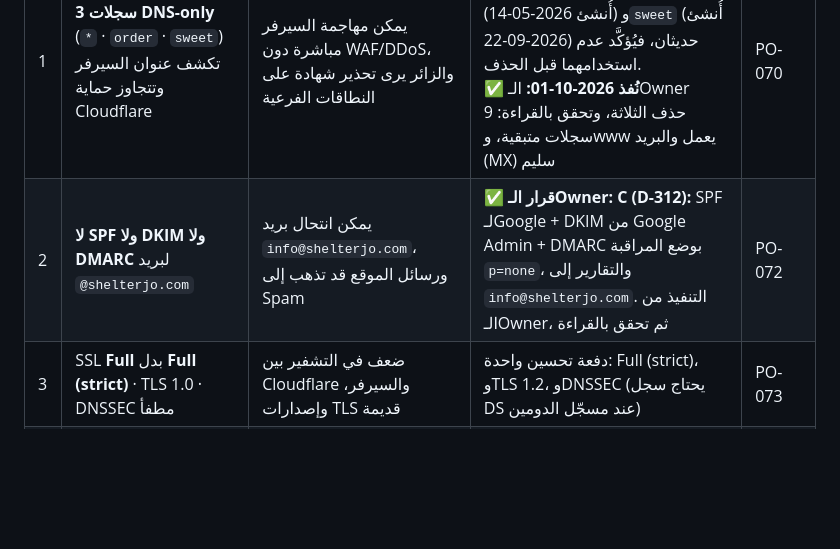
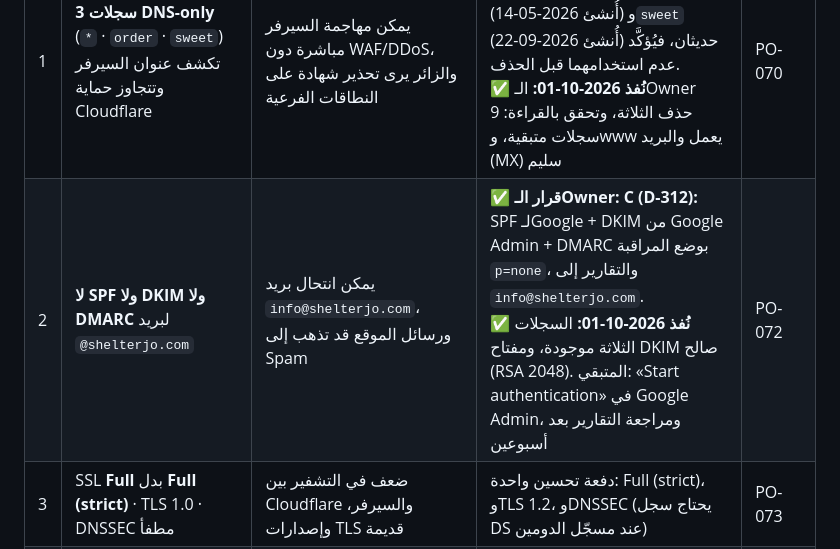
Before and after one commit to Shelterjo/SHELTER-WEBSITE, a Markdown page: docs/phase-01-discovery/25-cloudflare-audit-2026-10-01.md, the part around the change. Drawn GitHub-style; blank space fills up the shorter version.

```diff
--- a/docs/phase-01-discovery/25-cloudflare-audit-2026-10-01.md
+++ b/docs/phase-01-discovery/25-cloudflare-audit-2026-10-01.md
@@ -59,7 +59,7 @@
 | # | الملاحظة | الخطر | المقترح | السجل |
 |---|---|---|---|---|
 | 1 | **3 سجلات DNS-only** (`*` · `order` · `sweet`) تكشف عنوان السيرفر وتتجاوز حماية Cloudflare | يمكن مهاجمة السيرفر مباشرة دون WAF/DDoS، والزائر يرى تحذير شهادة على النطاقات الفرعية | ✅ **قرار الـOwner: A — الحذف (D-311).** الـWildcard أولًا. `order` (أُنشئ 2026-05-14) و`sweet` (أُنشئ 2026-09-22) حديثان، فيُؤكَّد عدم استخدامهما قبل الحذف.<br>✅ **نُفذ 2026-10-01:** الـOwner حذف الثلاثة، وتحقق بالقراءة: 9 سجلات متبقية، وwww يعمل والبريد (MX) سليم | PO-070 |
-| 2 | **لا SPF ولا DKIM ولا DMARC** لبريد `@shelterjo.com` | يمكن انتحال بريد `info@shelterjo.com`، ورسائل الموقع قد تذهب إلى Spam | ✅ **قرار الـOwner: C (D-312):** SPF لـGoogle + DKIM من Google Admin + DMARC بوضع المراقبة `p=none`، والتقارير إلى `info@shelterjo.com`. التنفيذ من الـOwner، ثم تحقق بالقراءة | PO-072 |
+| 2 | **لا SPF ولا DKIM ولا DMARC** لبريد `@shelterjo.com` | يمكن انتحال بريد `info@shelterjo.com`، ورسائل الموقع قد تذهب إلى Spam | ✅ **قرار الـOwner: C (D-312):** SPF لـGoogle + DKIM من Google Admin + DMARC بوضع المراقبة `p=none`، والتقارير إلى `info@shelterjo.com`.<br>✅ **نُفذ 2026-10-01:** السجلات الثلاثة موجودة، ومفتاح DKIM صالح (RSA 2048). المتبقي: «Start authentication» في Google Admin، ومراجعة التقارير بعد أسبوعين | PO-072 |
 | 3 | SSL **Full** بدل **Full (strict)** · TLS 1.0 · DNSSEC مطفأ | ضعف في التشفير بين Cloudflare والسيرفر، وإصدارات TLS قديمة | دفعة تحسين واحدة: Full (strict)، وTLS 1.2، وDNSSEC (يحتاج سجل DS عند مسجّل الدومين) | PO-073 |
 | 4 | Page Rules غير مقروءة | قد توجد تحويلات قديمة على مستوى الـEdge | لقطة شاشة واحدة عند جرد التحويلات (PHASE 7) | G22-TF |
 
```
Also changed, not shown: docs/PENDING-OWNER-INPUT.md (+1 -1 lines).
